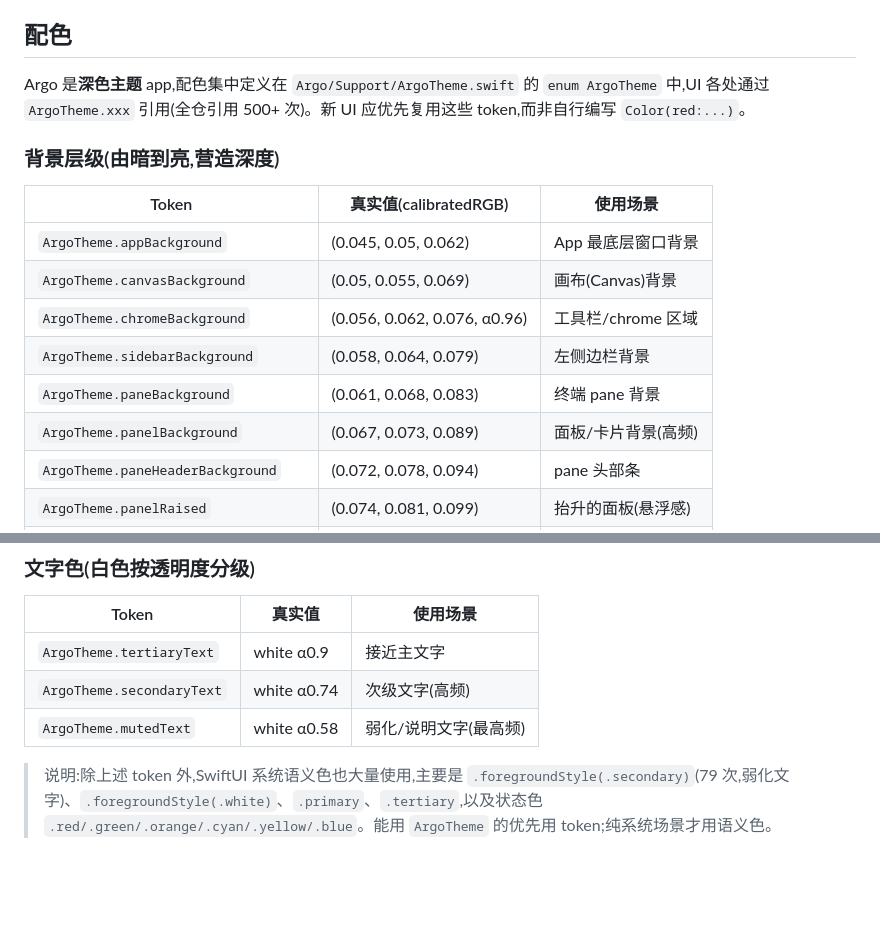
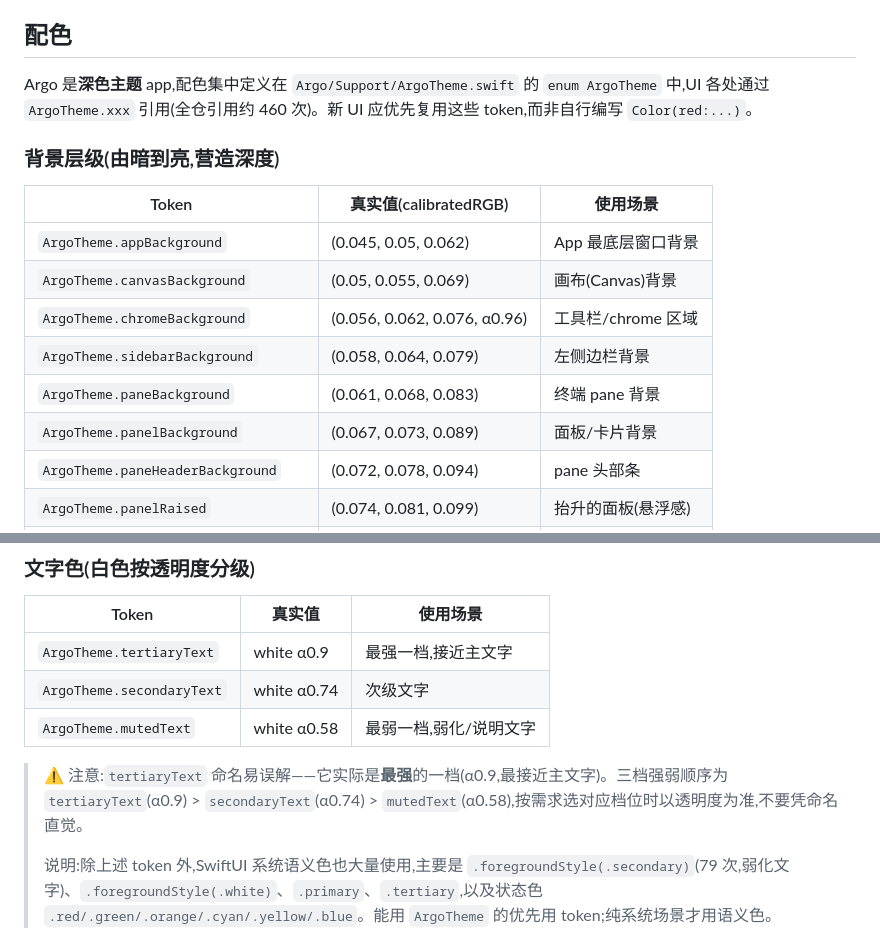
Before and after one commit to krystal1110/Argo, a Markdown page: docs/design-system.md, 2 parts joined by grey strips. Rendered like a GitHub page; blank space fills up the shorter version.

Commit message:
docs: clarify text color tiers and fix frequency labels

```diff
--- a/docs/design-system.md
+++ b/docs/design-system.md
@@ -6,7 +6,7 @@
 
 ## 配色
 
-Argo 是**深色主题** app,配色集中定义在 `Argo/Support/ArgoTheme.swift` 的 `enum ArgoTheme` 中,UI 各处通过 `ArgoTheme.xxx` 引用(全仓引用 500+ 次)。新 UI 应优先复用这些 token,而非自行编写 `Color(red:...)`。
+Argo 是**深色主题** app,配色集中定义在 `Argo/Support/ArgoTheme.swift` 的 `enum ArgoTheme` 中,UI 各处通过 `ArgoTheme.xxx` 引用(全仓引用约 460 次)。新 UI 应优先复用这些 token,而非自行编写 `Color(red:...)`。
 
 ### 背景层级(由暗到亮,营造深度)
 
@@ -17,7 +17,7 @@ Argo 是**深色主题** app,配色集中定义在 `Argo/Support/ArgoTheme.swift
 | `ArgoTheme.chromeBackground` | (0.056, 0.062, 0.076, α0.96) | 工具栏/chrome 区域 |
 | `ArgoTheme.sidebarBackground` | (0.058, 0.064, 0.079) | 左侧边栏背景 |
 | `ArgoTheme.paneBackground` | (0.061, 0.068, 0.083) | 终端 pane 背景 |
-| `ArgoTheme.panelBackground` | (0.067, 0.073, 0.089) | 面板/卡片背景(高频) |
+| `ArgoTheme.panelBackground` | (0.067, 0.073, 0.089) | 面板/卡片背景 |
 | `ArgoTheme.paneHeaderBackground` | (0.072, 0.078, 0.094) | pane 头部条 |
 | `ArgoTheme.panelRaised` | (0.074, 0.081, 0.099) | 抬升的面板(悬浮感) |
 | `ArgoTheme.sidebarSearchBackground` | (0.078, 0.085, 0.102) | 侧边栏搜索框 |
@@ -39,10 +39,12 @@ Argo 是**深色主题** app,配色集中定义在 `Argo/Support/ArgoTheme.swift
 
 | Token | 真实值 | 使用场景 |
 | --- | --- | --- |
-| `ArgoTheme.tertiaryText` | white α0.9 | 接近主文字 |
-| `ArgoTheme.secondaryText` | white α0.74 | 次级文字(高频) |
-| `ArgoTheme.mutedText` | white α0.58 | 弱化/说明文字(最高频) |
+| `ArgoTheme.tertiaryText` | white α0.9 | 最强一档,接近主文字 |
+| `ArgoTheme.secondaryText` | white α0.74 | 次级文字 |
+| `ArgoTheme.mutedText` | white α0.58 | 最弱一档,弱化/说明文字 |
 
+> ⚠️ 注意:`tertiaryText` 命名易误解——它实际是**最强**的一档(α0.9,最接近主文字)。三档强弱顺序为 `tertiaryText`(α0.9) > `secondaryText`(α0.74) > `mutedText`(α0.58),按需求选对应档位时以透明度为准,不要凭命名直觉。
+>
 > 说明:除上述 token 外,SwiftUI 系统语义色也大量使用,主要是 `.foregroundStyle(.secondary)`(79 次,弱化文字)、`.foregroundStyle(.white)`、`.primary`、`.tertiary`,以及状态色 `.red/.green/.orange/.cyan/.yellow/.blue`。能用 `ArgoTheme` 的优先用 token;纯系统场景才用语义色。
 
 ### 边框与填充
```
